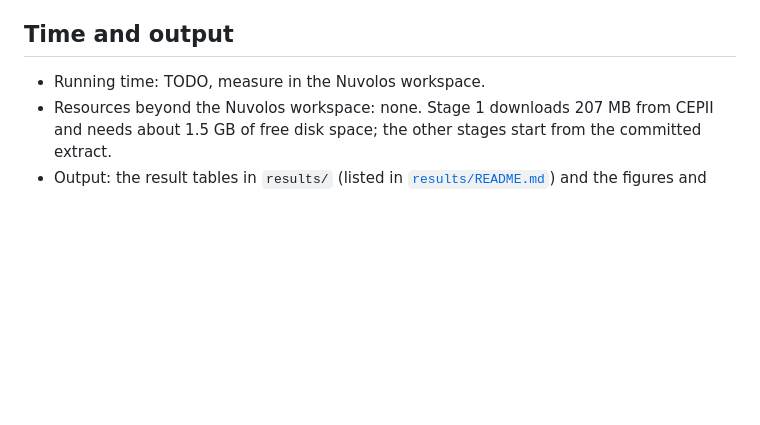
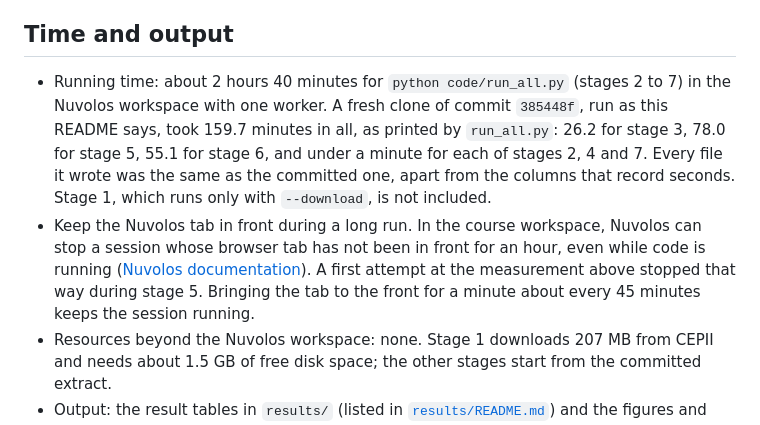
Before and after one commit to yu-lin-02/advanced-data-analysis, a Markdown page: README.md, the part around one of its changes. Rendered like a GitHub page; blank space fills up the shorter version.

```diff
--- a/README.md
+++ b/README.md
@@ -50,7 +50,8 @@ Other ways to run it:
 
 ## Time and output
 
-- Running time: TODO, measure in the Nuvolos workspace.
+- Running time: about 2 hours 40 minutes for `python code/run_all.py` (stages 2 to 7) in the Nuvolos workspace with one worker. A fresh clone of commit `385448f`, run as this README says, took 159.7 minutes in all, as printed by `run_all.py`: 26.2 for stage 3, 78.0 for stage 5, 55.1 for stage 6, and under a minute for each of stages 2, 4 and 7. Every file it wrote was the same as the committed one, apart from the columns that record seconds. Stage 1, which runs only with `--download`, is not included.
+- Keep the Nuvolos tab in front during a long run. In the course workspace, Nuvolos can stop a session whose browser tab has not been in front for an hour, even while code is running ([Nuvolos documentation](https://docs.nuvolos.com/reference/applications/long-running-applications.md)). A first attempt at the measurement above stopped that way during stage 5. Bringing the tab to the front for a minute about every 45 minutes keeps the session running.
 - Resources beyond the Nuvolos workspace: none. Stage 1 downloads 207 MB from CEPII and needs about 1.5 GB of free disk space; the other stages start from the committed extract.
 - Output: the result tables in `results/` (listed in [`results/README.md`](results/README.md)) and the figures and tables of the paper in `figures/` (listed in [`figures/README.md`](figures/README.md)).
 
```
Also changed, not shown: other parts of README.md (+1 -1 lines), docs/build_plan.md (+4 -3 lines), docs/tools_log.md (+1 -0 lines).
